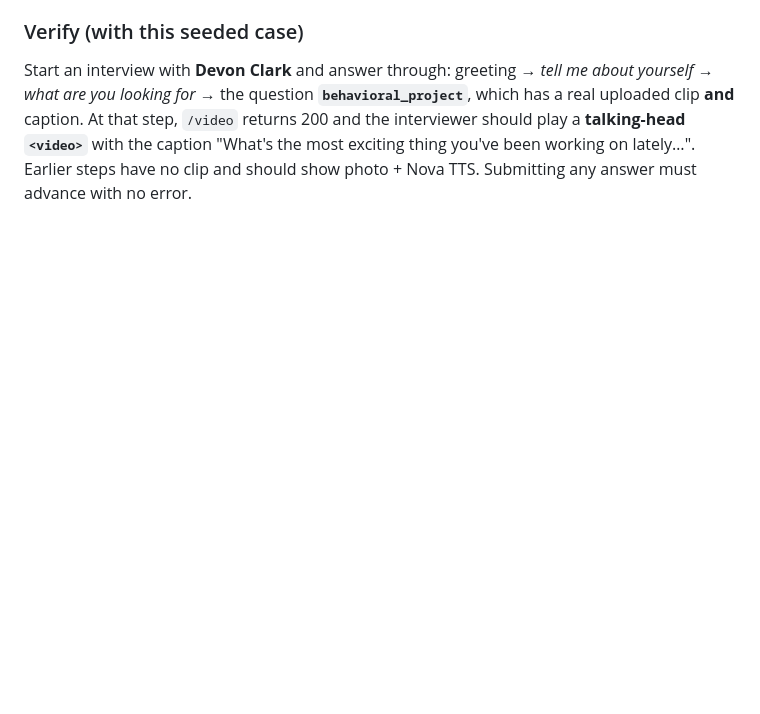
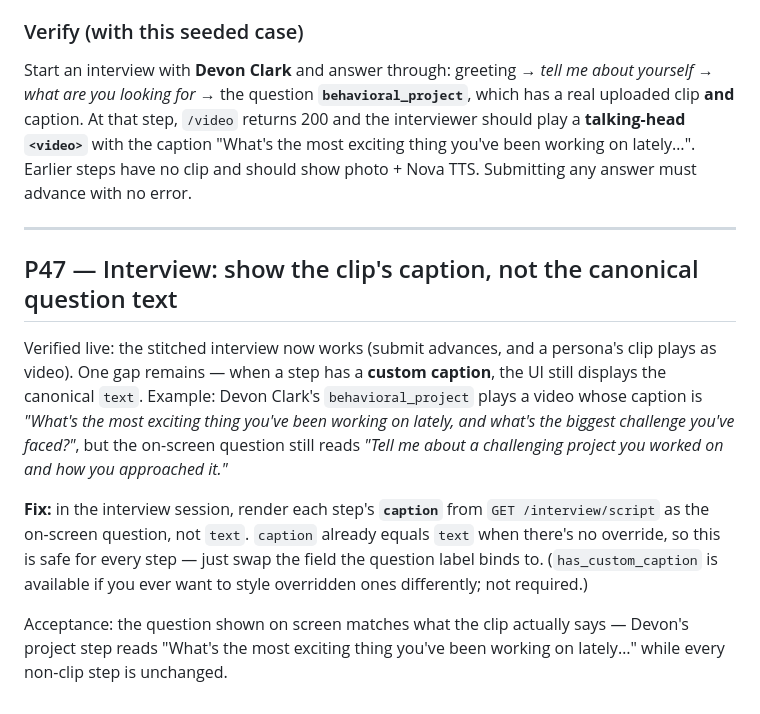
Before and after one commit to byte7272-maker/hirewave, a Markdown page: docs/READDY_PROMPTS.md, the part around the change. Rendered like a GitHub page; blank space fills up the shorter version.

Commit message:
Docs: P47 — interview should display the clip caption, not the canonical text
Live retest confirmed P45/P46 fixed and the clip plays as video; remaining gap:
the UI shows the canonical question text instead of the step's custom caption.
Fix = bind the question label to /script `caption` (equals `text` when no override).

Co-Authored-By: Claude Opus 4.8 <noreply@anthropic.com>

```diff
--- a/docs/READDY_PROMPTS.md
+++ b/docs/READDY_PROMPTS.md
@@ -2417,3 +2417,13 @@ Clicking **Submit answer** shows *"Could not send your answer"* and the intervie
 
 ### Verify (with this seeded case)
 Start an interview with **Devon Clark** and answer through: greeting → *tell me about yourself* → *what are you looking for* → the question **`behavioral_project`**, which has a real uploaded clip **and** caption. At that step, `/video` returns 200 and the interviewer should play a **talking-head `<video>`** with the caption "What's the most exciting thing you've been working on lately…". Earlier steps have no clip and should show photo + Nova TTS. Submitting any answer must advance with no error.
+
+---
+
+## P47 — Interview: show the clip's caption, not the canonical question text
+
+Verified live: the stitched interview now works (submit advances, and a persona's clip plays as video). One gap remains — when a step has a **custom caption**, the UI still displays the canonical `text`. Example: Devon Clark's `behavioral_project` plays a video whose caption is *"What's the most exciting thing you've been working on lately, and what's the biggest challenge you've faced?"*, but the on-screen question still reads *"Tell me about a challenging project you worked on and how you approached it."*
+
+**Fix:** in the interview session, render each step's **`caption`** from `GET /interview/script` as the on-screen question, not `text`. `caption` already equals `text` when there's no override, so this is safe for every step — just swap the field the question label binds to. (`has_custom_caption` is available if you ever want to style overridden ones differently; not required.)
+
+Acceptance: the question shown on screen matches what the clip actually says — Devon's project step reads "What's the most exciting thing you've been working on lately…" while every non-clip step is unchanged.
```
